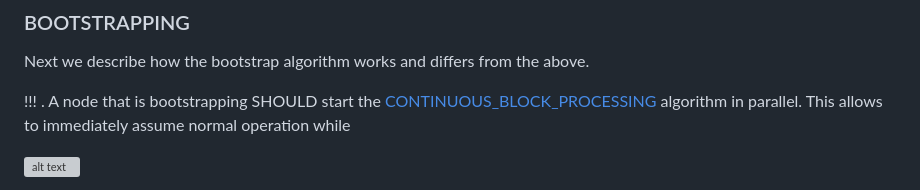
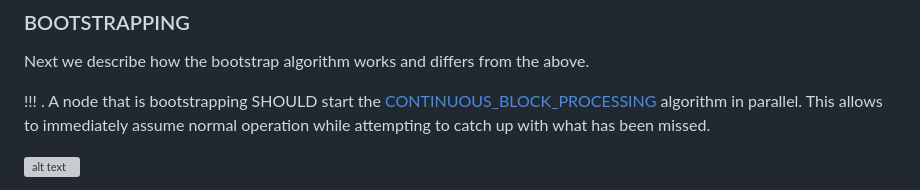
Before and after one commit to movementlabsxyz/MIP, a Markdown page: MIP/mip-61/README.md, the part around the change. Rendered like a GitHub page; grey boxes are pictures that could not be loaded.

```diff
--- a/MIP/mip-61/README.md
+++ b/MIP/mip-61/README.md
@@ -231,7 +231,7 @@ ON timeoutTriggered(`timeoutTriggeredEvent`) DO:
 
 Next we describe how the bootstrap algorithm works and differs from the above.
 
-!!! . A node that is bootstrapping SHOULD start the [CONTINUOUS_BLOCK_PROCESSING](#continuous-block-processing) algorithm in parallel. This allows to immediately assume normal operation while
+!!! . A node that is bootstrapping SHOULD start the [CONTINUOUS_BLOCK_PROCESSING](#continuous-block-processing) algorithm in parallel. This allows to immediately assume normal operation while attempting to catch up with what has been missed.
 
 ![alt text](bootstrap.png)
 
```
